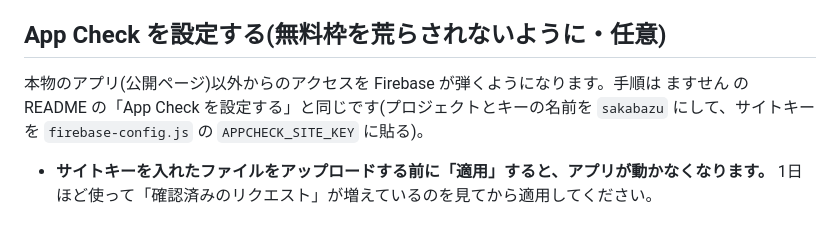
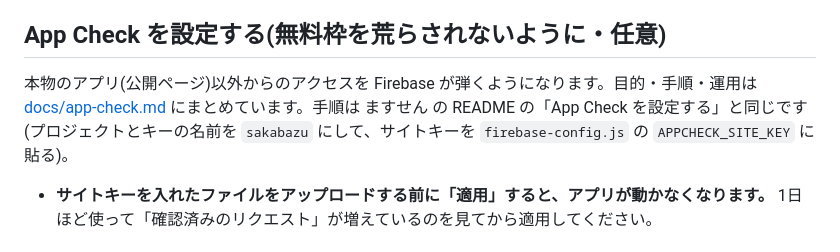
Before and after one commit to ma-ookami/sakabazu, a Markdown page: README.md, the part around the change. Rendered like a GitHub page.

Commit message:
資料: App Check の目的・できること・手順・運用を docs/app-check.md にまとめる
Co-Authored-By: Claude Opus 5.5 <noreply@anthropic.com>

```diff
--- a/README.md
+++ b/README.md
@@ -163,7 +163,7 @@ APIキーをページに載せると誰でも見られてしまうので、キ
 
 ## App Check を設定する(無料枠を荒らされないように・任意)
 
-本物のアプリ(公開ページ)以外からのアクセスを Firebase が弾くようになります。手順は ますせん の README の「App Check を設定する」と同じです(プロジェクトとキーの名前を `sakabazu` にして、サイトキーを `firebase-config.js` の `APPCHECK_SITE_KEY` に貼る)。
+本物のアプリ(公開ページ)以外からのアクセスを Firebase が弾くようになります。目的・手順・運用は [docs/app-check.md](docs/app-check.md) にまとめています。手順は ますせん の README の「App Check を設定する」と同じです(プロジェクトとキーの名前を `sakabazu` にして、サイトキーを `firebase-config.js` の `APPCHECK_SITE_KEY` に貼る)。
 
 - **サイトキーを入れたファイルをアップロードする前に「適用」すると、アプリが動かなくなります。** 1日ほど使って「確認済みのリクエスト」が増えているのを見てから適用してください。
 
```
Also changed, not shown: docs/app-check.md (added, +103 -0 lines).
